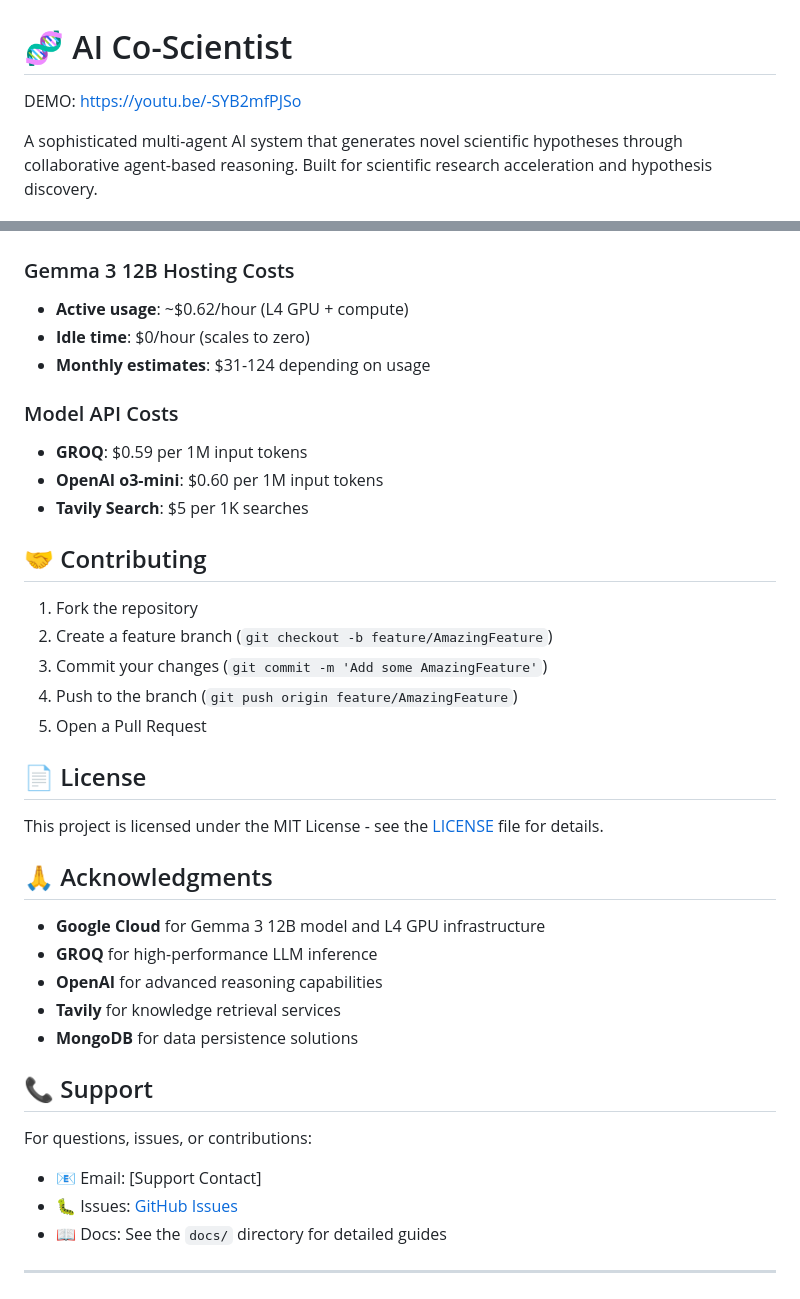
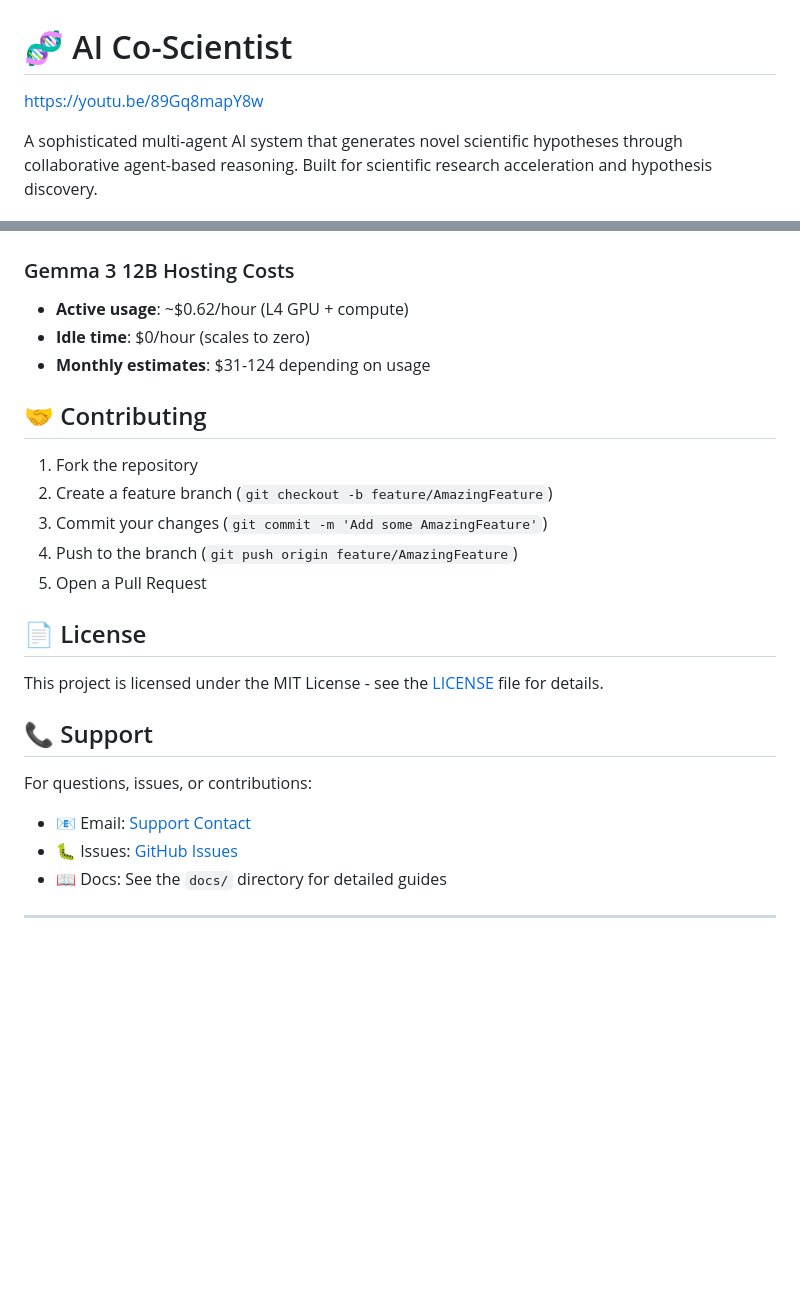
Before and after one commit to lucidopus/ai-co-scientist, a Markdown page: README.md, 2 parts joined by grey strips. Rendered like a GitHub page; blank space fills up the shorter version.

```diff
--- a/README.md
+++ b/README.md
@@ -1,6 +1,5 @@
 # 🧬 AI Co-Scientist
-
-DEMO: https://youtu.be/-SYB2mfPJSo
+https://youtu.be/89Gq8mapY8w
 
 A sophisticated multi-agent AI system that generates novel scientific hypotheses through collaborative agent-based reasoning. Built for scientific research acceleration and hypothesis discovery.
 
@@ -333,11 +289,6 @@ Enhanced memory service stores:
 - **Idle time**: $0/hour (scales to zero)
 - **Monthly estimates**: $31-124 depending on usage
 
-### Model API Costs
-- **GROQ**: $0.59 per 1M input tokens
-- **OpenAI o3-mini**: $0.60 per 1M input tokens
-- **Tavily Search**: $5 per 1K searches
-
 ## 🤝 Contributing
 
 1. Fork the repository
@@ -350,18 +301,10 @@ Enhanced memory service stores:
 
 This project is licensed under the MIT License - see the [LICENSE](LICENSE) file for details.
 
-## 🙏 Acknowledgments
-
-- **Google Cloud** for Gemma 3 12B model and L4 GPU infrastructure
-- **GROQ** for high-performance LLM inference
-- **OpenAI** for advanced reasoning capabilities
-- **Tavily** for knowledge retrieval services
-- **MongoDB** for data persistence solutions
-
 ## 📞 Support
 
 For questions, issues, or contributions:
-- 📧 Email: [Support Contact]
+- 📧 Email: [Support Contact](harshilpatel30402@gmail.com)
 - 🐛 Issues: [GitHub Issues](https://github.com/your-/ai-co-scientist/issues)
 - 📖 Docs: See the `docs/` directory for detailed guides
 
```
Also changed, not shown: other parts of README.md (+1 -44 lines).
